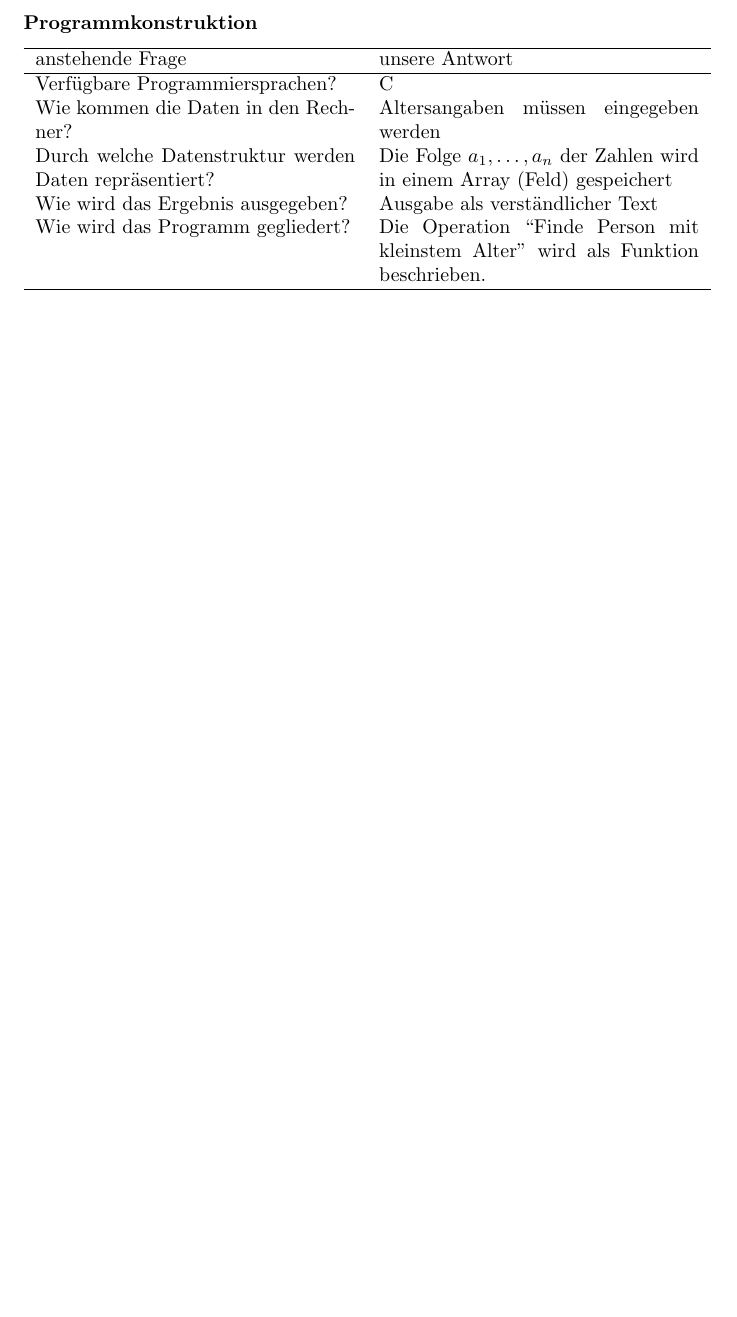
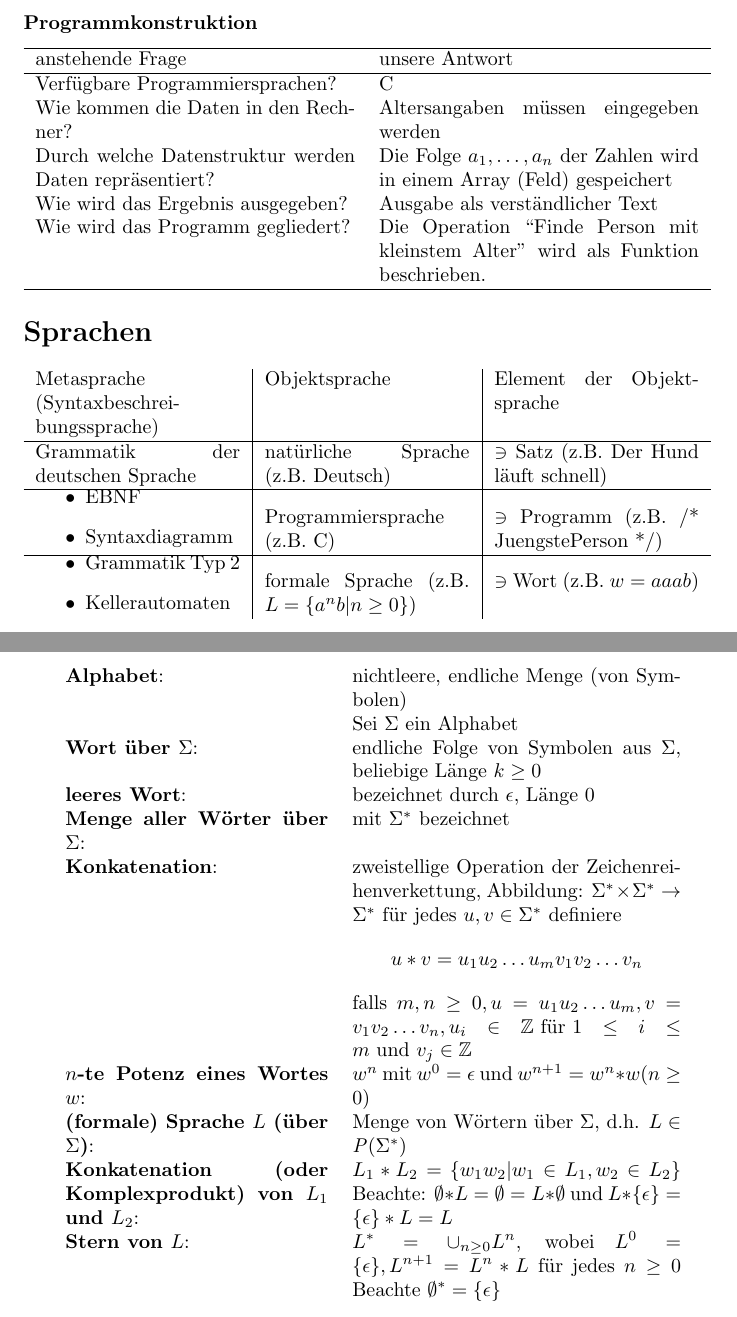
Before and after one commit to kalehmann/TuDDMatheBA, a LaTeX document (latex/inf-b-210/inf-b-210.tex): part of page 4 of 4 before the commit and two parts of pages 4 and 5 of 5 after it, the two joined at a grey line, cut so that both start at the same text, the shorter picture padded with empty space. Compiled offline with pdfLaTeX.

Commit message:
feat: Updated inf-b-210 course

```diff
--- a/latex/inf-b-210/inf-b-210.tex
+++ b/latex/inf-b-210/inf-b-210.tex
@@ -141,6 +141,46 @@ Ein Algorithmus hat folgende Eigenschaften:
   \hline
 \end{tabularx}
 
+\section*{Sprachen}
 
+\begin{tabularx}{\textwidth}{X | X | X}
+  Metasprache (Syntaxbeschreibungssprache) & Objektsprache & Element der Objektsprache \\
+  \hline
+  Grammatik der deutschen Sprache & natürliche Sprache (z.B. Deutsch) & $\ni$ Satz (z.B. Der Hund läuft schnell) \\
+  \hline
+  \begin{minipage}{\linewidth}
+    \begin{itemize}
+    \item EBNF
+    \item Syntaxdiagramm
+    \end{itemize}
+  \end{minipage} & Programmiersprache (z.B. C) & $\ni$ Programm (z.B. /* JuengstePerson */) \\
+  \hline
+  \begin{minipage}{\linewidth}
+    \begin{itemize}
+    \item Grammatik Typ 2
+    \item Kellerautomaten
+    \end{itemize}
+  \end{minipage} & formale Sprache (z.B. $L = \{ a^nb | n \geq 0\}$) & $\ni$ Wort (z.B. $w = aaab$) \\
+\end{tabularx} \\
+
+\begin{tabularx}{\textwidth}{>{\hsize=.8\hsize} X X}
+  \textbf{Alphabet}: & nichtleere, endliche Menge (von Symbolen) \\
+  & Sei $\Sigma$ ein Alphabet \\
+  \textbf{Wort über $\Sigma$}: & endliche Folge von Symbolen aus $\Sigma$, beliebige Länge $k \geq 0$ \\
+  \textbf{leeres Wort}: & bezeichnet durch $\epsilon$, Länge 0 \\
+  \textbf{Menge aller Wörter über $\Sigma$}: & mit $\Sigma^*$ bezeichnet \\
+  \textbf{Konkatenation}: & zweistellige Operation der Zeichenreihenverkettung,
+  Abbildung: $\Sigma^* \times \Sigma^* \to \Sigma^*$ für jedes $u, v \in \Sigma^*$ definiere
+  \[
+    u * v = u_1u_2 \dots u_mv_1v_2 \ldots v_n
+  \]
+  falls $m,n \geq 0, u = u_1u_2 \ldots u_m, v = v_1v_2 \ldots v_n, u_i \in \mathbb{Z} \text{ für } 1 \leq i \leq m \text{ und } v_j \in \mathbb{Z}$ \\
+  \textbf{$n$-te Potenz eines Wortes $w$}: & $w^n$ mit $w^0 = \epsilon$ und $w^{n+1} = w^n * w (n \geq 0)$ \\
+  \textbf{(formale) Sprache $L$ (über $\Sigma$)}: & Menge von Wörtern über $\Sigma$, d.h. $L \in \mathit{P}(\Sigma^*)$\\
+  \textbf{Konkatenation (oder Komplexprodukt) von $L_1$ und $L_2$}: & $L_1 * L_2 = \{w_1w_2 | w_1 \in L_1, w_2 \in L_2 \}$
+  Beachte: $\emptyset * L = \emptyset = L * \emptyset$ und $L * \{ \epsilon \} = \{ \epsilon \} * L = L$ \\
+  \textbf{Stern von $L$}: & $L^* = \cup_{n \geq 0}L^n$, wobei $L^0 = \{ \epsilon \}, L^{n + 1} = L^n * L$
+  für jedes $n \geq 0$ Beachte $\emptyset^* = \{ \epsilon \}$\\
+\end{tabularx}
 
 \end{document}
```
